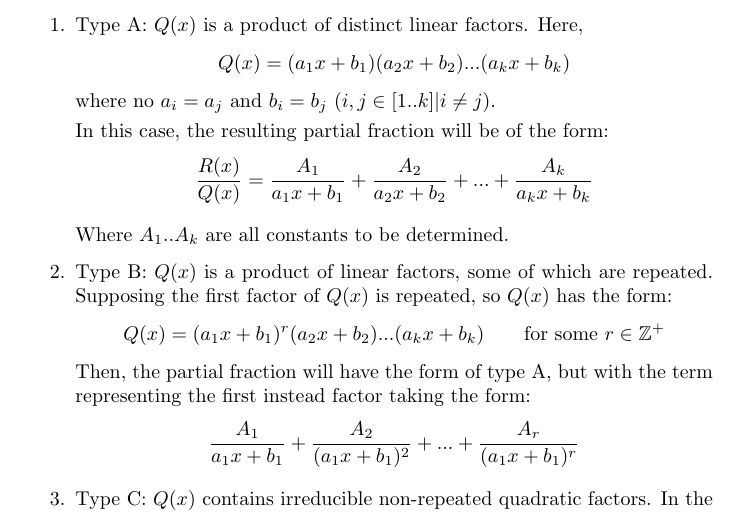
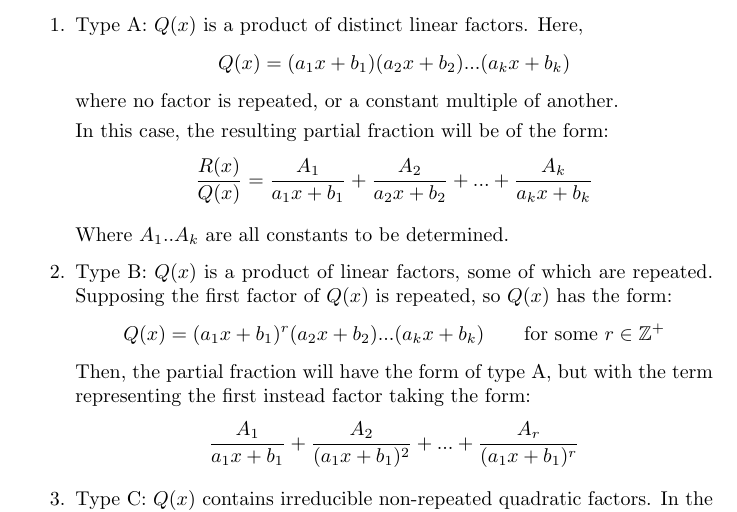
Before and after one commit to aptgetmoo/cap, a LaTeX document (reference.tex): part of page 45 of 51, cut so that both start at the same text. Compiled offline with pdfLaTeX.

Commit message:
make partial frac type a clearer

```diff
--- a/reference.tex
+++ b/reference.tex
@@ -1928,7 +1928,7 @@ Next is to determine what kind of partial fraction the resulting quotient will r
 	$$
 		Q(x) = (a_1 x + b_1)(a_2 x + b_2)...(a_k x+ b_k)
 	$$
-	where no $a_i = a_j$ and $b_i = b_j$ ($i, j \in [1..k] | i \ne j$).
+	where no factor is repeated, or a constant multiple of another.
 
 	In this case, the resulting partial fraction will be of the form:
 	$$
```
